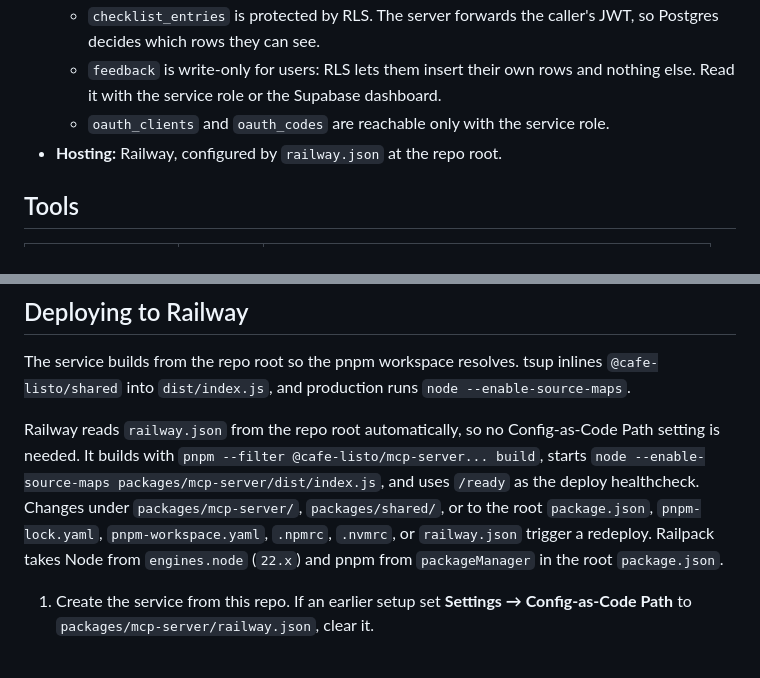
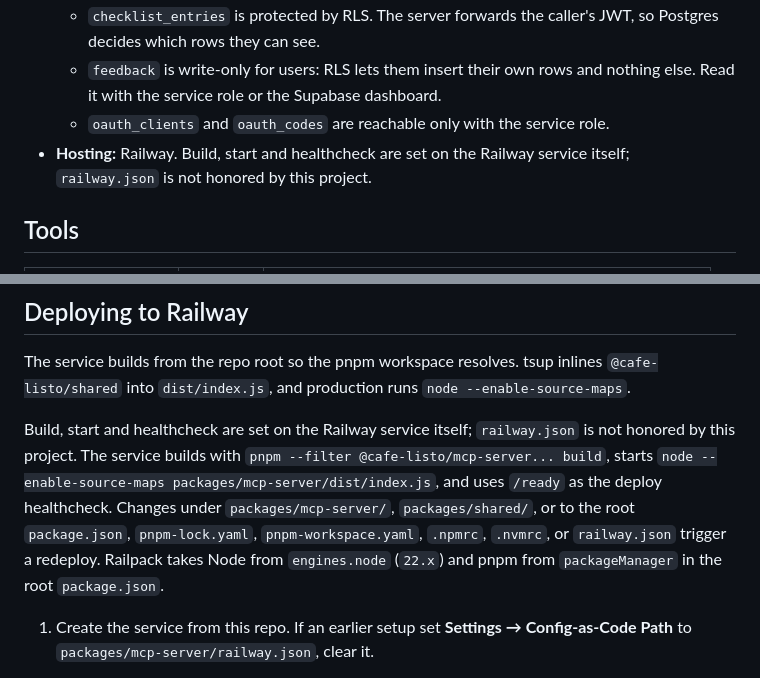
Before and after one commit to dtun/cafe-listo, a Markdown page: docs/mcp-setup.md, 2 parts joined by grey strips. Rendered like a GitHub page.

Commit message:
docs(mcp-server): correct Railway config notes
Co-Authored-By: Claude Opus 5.5 <noreply@anthropic.com>

```diff
--- a/docs/mcp-setup.md
+++ b/docs/mcp-setup.md
@@ -8,7 +8,7 @@
   - `checklist_entries` is protected by RLS. The server forwards the caller's JWT, so Postgres decides which rows they can see.
   - `feedback` is write-only for users: RLS lets them insert their own rows and nothing else. Read it with the service role or the Supabase dashboard.
   - `oauth_clients` and `oauth_codes` are reachable only with the service role.
-- **Hosting:** Railway, configured by `railway.json` at the repo root.
+- **Hosting:** Railway. Build, start and healthcheck are set on the Railway service itself; `railway.json` is not honored by this project.
 
 ## Tools
 
@@ -91,7 +91,7 @@ curl -s -X POST localhost:3000/mcp \
 
 The service builds from the repo root so the pnpm workspace resolves. tsup inlines `@cafe-listo/shared` into `dist/index.js`, and production runs `node --enable-source-maps`.
 
-Railway reads `railway.json` from the repo root automatically, so no Config-as-Code Path setting is needed. It builds with `pnpm --filter @cafe-listo/mcp-server... build`, starts `node --enable-source-maps packages/mcp-server/dist/index.js`, and uses `/ready` as the deploy healthcheck. Changes under `packages/mcp-server/`, `packages/shared/`, or to the root `package.json`, `pnpm-lock.yaml`, `pnpm-workspace.yaml`, `.npmrc`, `.nvmrc`, or `railway.json` trigger a redeploy. Railpack takes Node from `engines.node` (`22.x`) and pnpm from `packageManager` in the root `package.json`.
+Build, start and healthcheck are set on the Railway service itself; `railway.json` is not honored by this project. The service builds with `pnpm --filter @cafe-listo/mcp-server... build`, starts `node --enable-source-maps packages/mcp-server/dist/index.js`, and uses `/ready` as the deploy healthcheck. Changes under `packages/mcp-server/`, `packages/shared/`, or to the root `package.json`, `pnpm-lock.yaml`, `pnpm-workspace.yaml`, `.npmrc`, `.nvmrc`, or `railway.json` trigger a redeploy. Railpack takes Node from `engines.node` (`22.x`) and pnpm from `packageManager` in the root `package.json`.
 
 1. Create the service from this repo. If an earlier setup set **Settings → Config-as-Code Path** to `packages/mcp-server/railway.json`, clear it.
 2. Set the required variables:
```
